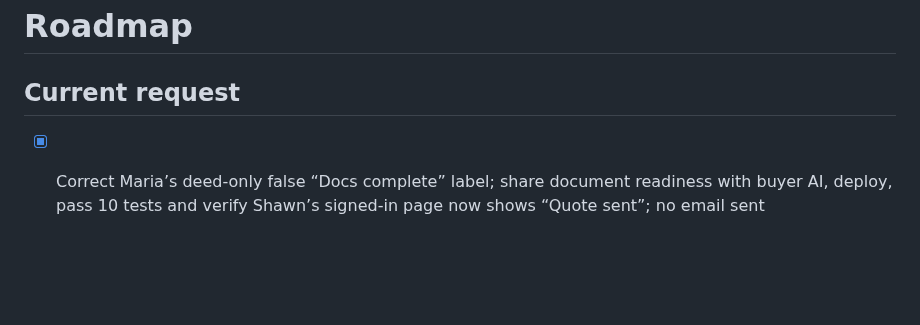
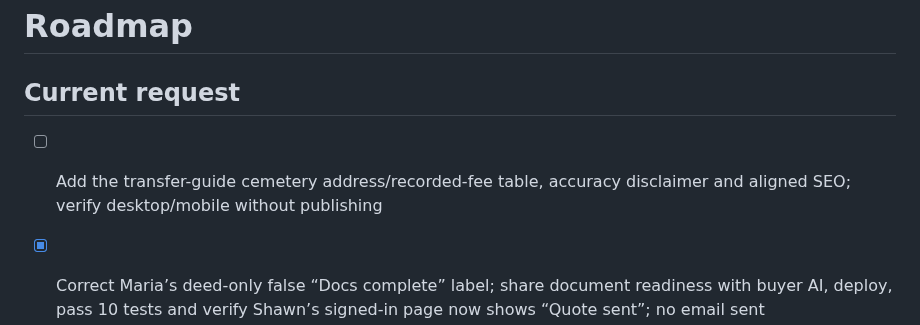
Before and after one commit to alexandermj1/texas-burial-beauty, a Markdown page: roadmap.md, the part around the change. GitHub-like rendering; blank space fills up the shorter version.

Commit message:
Changes
Co-authored-by: alexandermj1 <57460393+alexandermj1@users.noreply.github.com>

```diff
--- a/roadmap.md
+++ b/roadmap.md
@@ -1,6 +1,7 @@
 # Roadmap
 
 ## Current request
+- [ ] Add the transfer-guide cemetery address/recorded-fee table, accuracy disclaimer and aligned SEO; verify desktop/mobile without publishing
 - [x] Correct Maria’s deed-only false “Docs complete” label; share document readiness with buyer AI, deploy, pass 10 tests and verify Shawn’s signed-in page now shows “Quote sent”; no email sent
 - [x] Correct immediate buyer auto path; enforce minimum 20-minute delay before drafting and automatic sending; six tests plus actual-handler isolated checks pass; deployed without test emails
 - [x] Add approval-only Buyer AI drafts with cemetery/type matching, saved prices, private lawn labels and readiness wording
```
